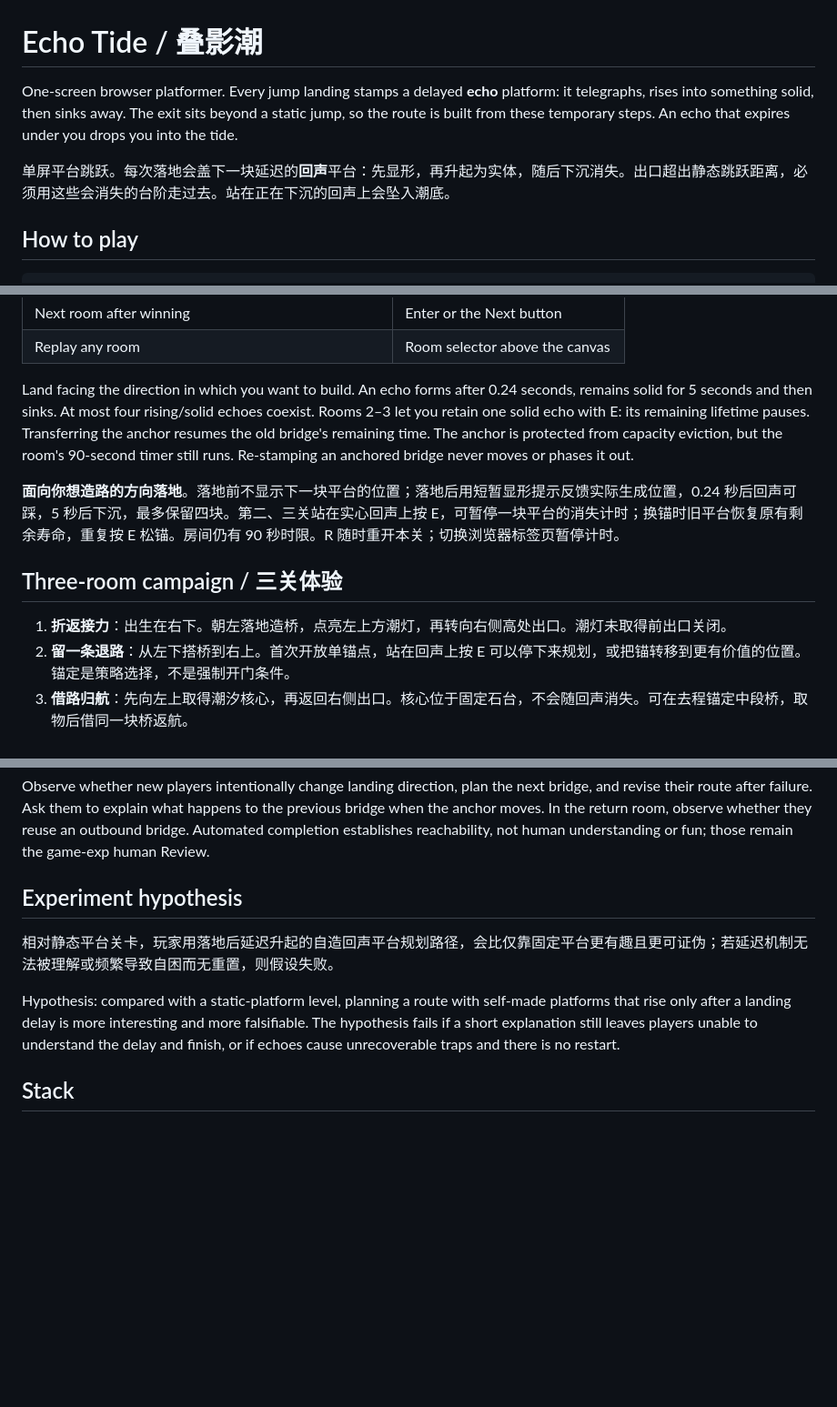
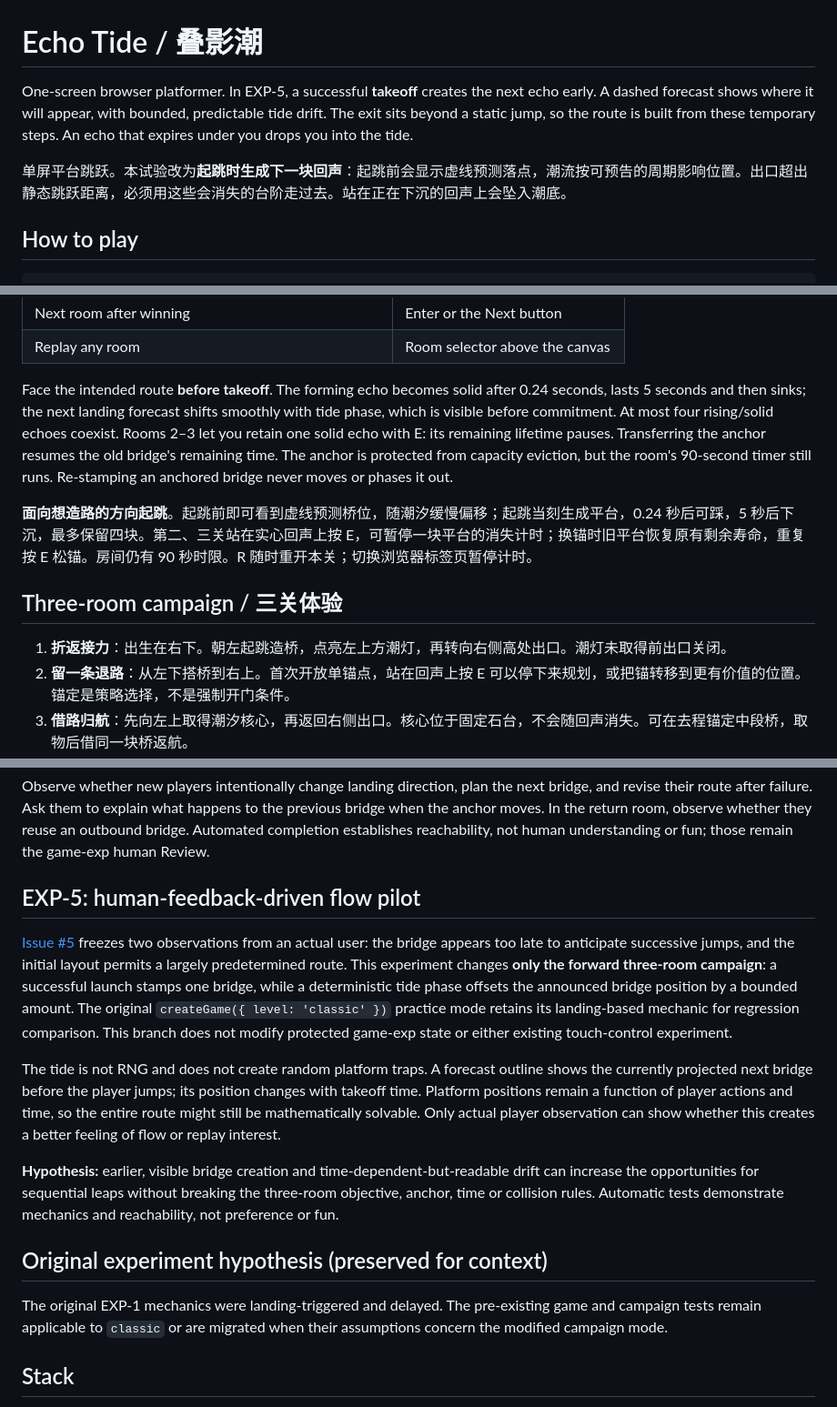
Before and after one commit to siskosun/echo-tide, a Markdown page: README.md, 3 parts joined by grey strips. Shown at 91% size. Rendered like a GitHub page; blank space fills up the shorter version.

Commit message:
docs(EXP-5): document launch-bridge, readable tide, baseline and evidence limits

```diff
--- a/README.md
+++ b/README.md
@@ -1,8 +1,8 @@
 # Echo Tide / 叠影潮
 
-One-screen browser platformer. Every jump landing stamps a delayed **echo** platform: it telegraphs, rises into something solid, then sinks away. The exit sits beyond a static jump, so the route is built from these temporary steps. An echo that expires under you drops you into the tide.
+One-screen browser platformer. In EXP-5, a successful **takeoff** creates the next echo early. A dashed forecast shows where it will appear, with bounded, predictable tide drift. The exit sits beyond a static jump, so the route is built from these temporary steps. An echo that expires under you drops you into the tide.
 
-单屏平台跳跃。每次落地会盖下一块延迟的**回声**平台：先显形，再升起为实体，随后下沉消失。出口超出静态跳跃距离，必须用这些会消失的台阶走过去。站在正在下沉的回声上会坠入潮底。
+单屏平台跳跃。本试验改为**起跳时生成下一块回声**：起跳前会显示虚线预测落点，潮流按可预告的周期影响位置。出口超出静态跳跃距离，必须用这些会消失的台阶走过去。站在正在下沉的回声上会坠入潮底。
 
 ## How to play
 
@@ -22,13 +22,13 @@ Open the URL Vite prints (usually `http://localhost:5173`).
 | Next room after winning | Enter or the Next button |
 | Replay any room | Room selector above the canvas |
 
-Land facing the direction in which you want to build. An echo forms after 0.24 seconds, remains solid for 5 seconds and then sinks. At most four rising/solid echoes coexist. Rooms 2–3 let you retain one solid echo with E: its remaining lifetime pauses. Transferring the anchor resumes the old bridge's remaining time. The anchor is protected from capacity eviction, but the room's 90-second timer still runs. Re-stamping an anchored bridge never moves or phases it out.
+Face the intended route **before takeoff**. The forming echo becomes solid after 0.24 seconds, lasts 5 seconds and then sinks; the next landing forecast shifts smoothly with tide phase, which is visible before commitment. At most four rising/solid echoes coexist. Rooms 2–3 let you retain one solid echo with E: its remaining lifetime pauses. Transferring the anchor resumes the old bridge's remaining time. The anchor is protected from capacity eviction, but the room's 90-second timer still runs. Re-stamping an anchored bridge never moves or phases it out.
 
-**面向你想造路的方向落地**。落地前不显示下一块平台的位置；落地后用短暂显形提示反馈实际生成位置，0.24 秒后回声可踩，5 秒后下沉，最多保留四块。第二、三关站在实心回声上按 E，可暂停一块平台的消失计时；换锚时旧平台恢复原有剩余寿命，重复按 E 松锚。房间仍有 90 秒时限。R 随时重开本关；切换浏览器标签页暂停计时。
+**面向想造路的方向起跳**。起跳前即可看到虚线预测桥位，随潮汐缓慢偏移；起跳当刻生成平台，0.24 秒后可踩，5 秒后下沉，最多保留四块。第二、三关站在实心回声上按 E，可暂停一块平台的消失计时；换锚时旧平台恢复原有剩余寿命，重复按 E 松锚。房间仍有 90 秒时限。R 随时重开本关；切换浏览器标签页暂停计时。
 
 ## Three-room campaign / 三关体验
 
-1. **折返接力**：出生在右下。朝左落地造桥，点亮左上方潮灯，再转向右侧高处出口。潮灯未取得前出口关闭。
+1. **折返接力**：出生在右下。朝左起跳造桥，点亮左上方潮灯，再转向右侧高处出口。潮灯未取得前出口关闭。
 2. **留一条退路**：从左下搭桥到右上。首次开放单锚点，站在回声上按 E 可以停下来规划，或把锚转移到更有价值的位置。锚定是策略选择，不是强制开门条件。
 3. **借路归航**：先向左上取得潮汐核心，再返回右侧出口。核心位于固定石台，不会随回声消失。可在去程锚定中段桥，取物后借同一块桥返航。
 
@@ -38,11 +38,17 @@ Each room can be retried independently or selected from the menu. Progress is se
 
 Observe whether new players intentionally change landing direction, plan the next bridge, and revise their route after failure. Ask them to explain what happens to the previous bridge when the anchor moves. In the return room, observe whether they reuse an outbound bridge. Automated completion establishes reachability, not human understanding or fun; those remain the game-exp human Review.
 
-## Experiment hypothesis
+## EXP-5: human-feedback-driven flow pilot
 
-相对静态平台关卡，玩家用落地后延迟升起的自造回声平台规划路径，会比仅靠固定平台更有趣且更可证伪；若延迟机制无法被理解或频繁导致自困而无重置，则假设失败。
+[Issue #5](https://github.com/siskosun/echo-tide/issues/5) freezes two observations from an actual user: the bridge appears too late to anticipate successive jumps, and the initial layout permits a largely predetermined route. This experiment changes **only the forward three-room campaign**: a successful launch stamps one bridge, while a deterministic tide phase offsets the announced bridge position by a bounded amount. The original `createGame({ level: 'classic' })` practice mode retains its landing-based mechanic for regression comparison. This branch does not modify protected game-exp state or either existing touch-control experiment.
 
-Hypothesis: compared with a static-platform level, planning a route with self-made platforms that rise only after a landing delay is more interesting and more falsifiable. The hypothesis fails if a short explanation still leaves players unable to understand the delay and finish, or if echoes cause unrecoverable traps and there is no restart.
+The tide is not RNG and does not create random platform traps. A forecast outline shows the currently projected next bridge before the player jumps; its position changes with takeoff time. Platform positions remain a function of player actions and time, so the entire route might still be mathematically solvable. Only actual player observation can show whether this creates a better feeling of flow or replay interest.
+
+**Hypothesis:** earlier, visible bridge creation and time-dependent-but-readable drift can increase the opportunities for sequential leaps without breaking the three-room objective, anchor, time or collision rules. Automatic tests demonstrate mechanics and reachability, not preference or fun.
+
+## Original experiment hypothesis (preserved for context)
+
+The original EXP-1 mechanics were landing-triggered and delayed. The pre-existing game and campaign tests remain applicable to `classic` or are migrated when their assumptions concern the modified campaign mode.
 
 ## Stack
 
```
Also changed, not shown: other parts of README.md (+1 -1 lines).
